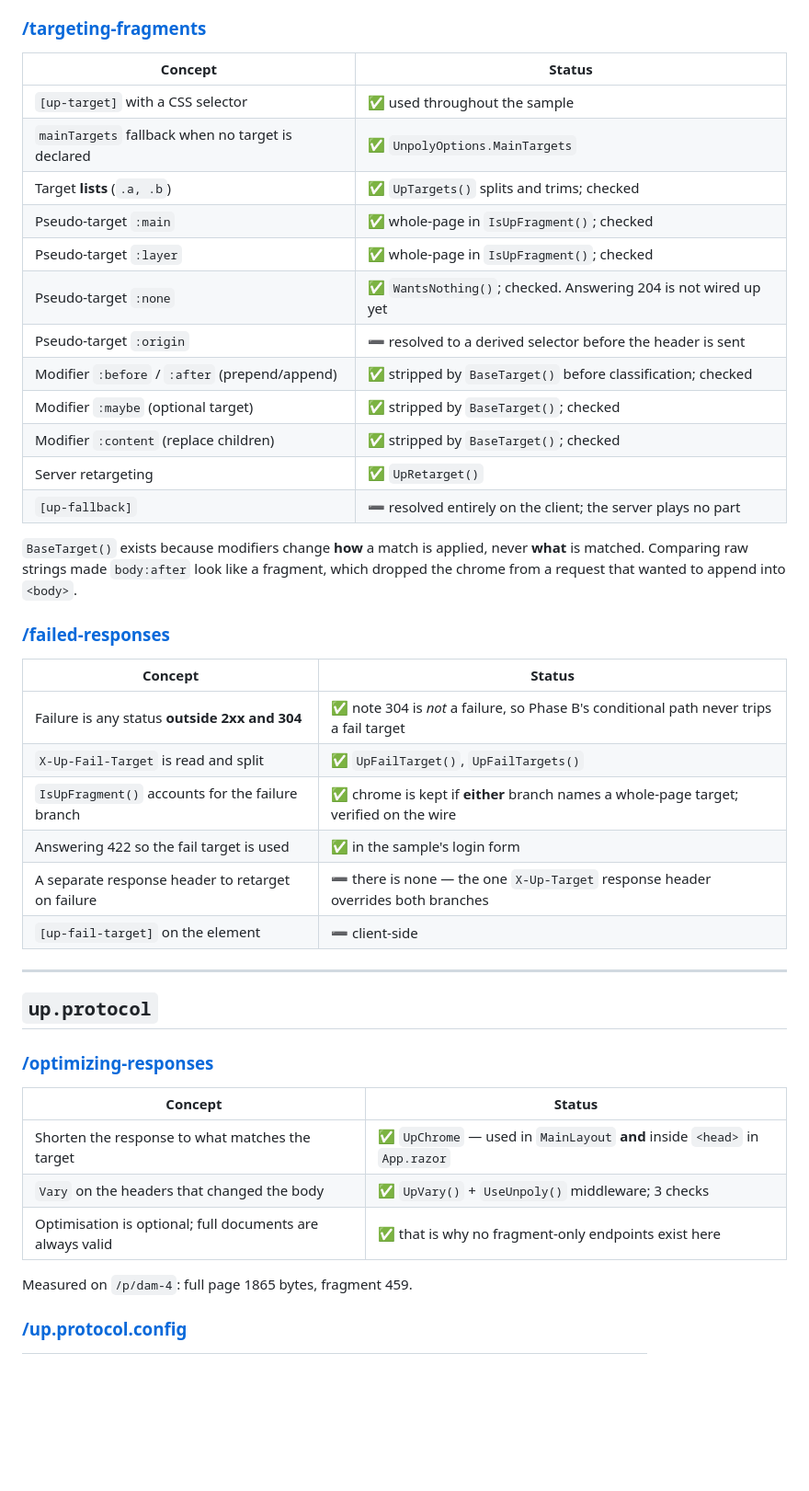
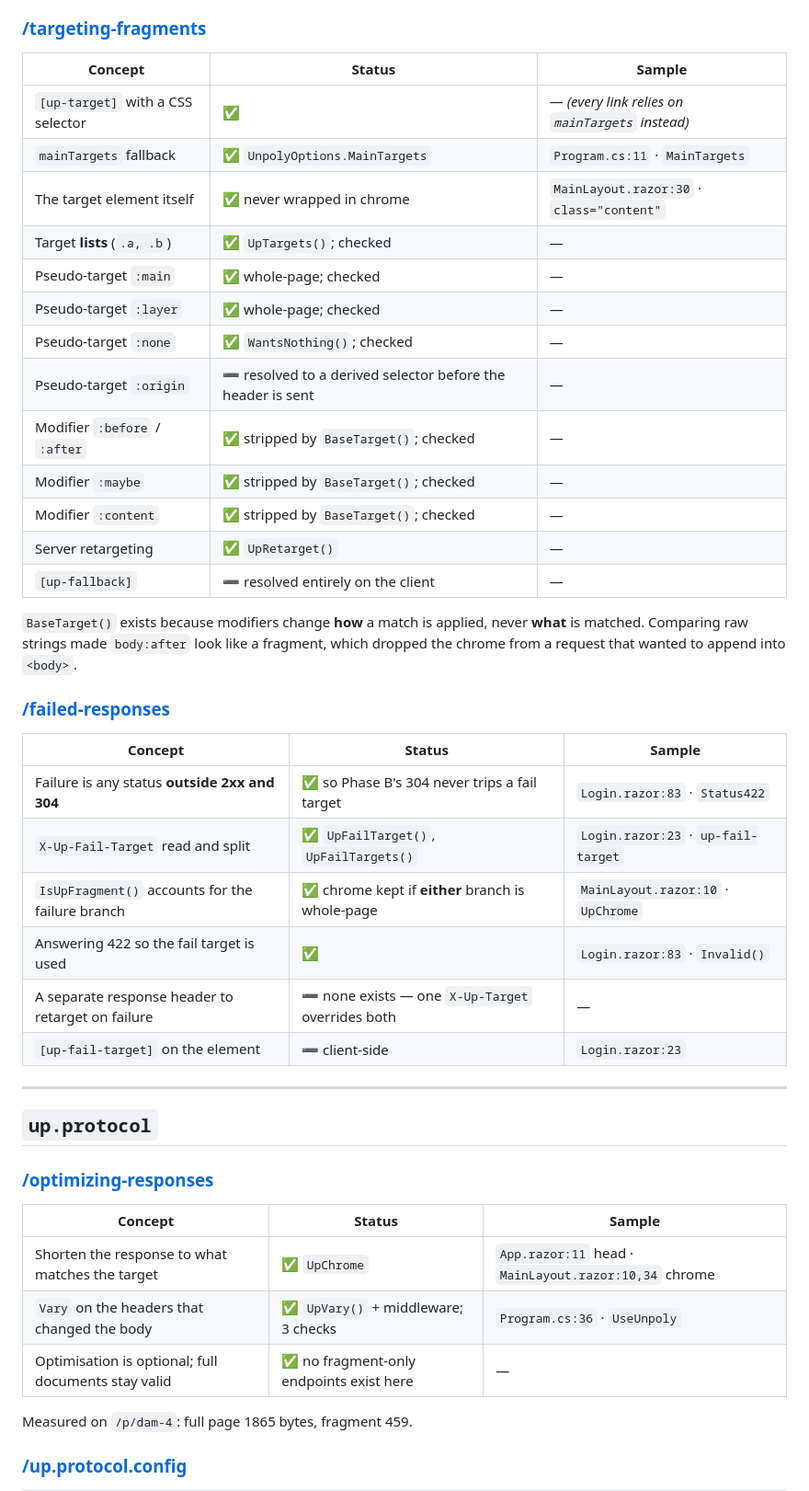
Before and after one commit to chicuong2k3/Unpoly.Blazor, a Markdown page: CONCEPTS.md, the part around one of its changes. Shown at 92% size. Rendered like a GitHub page; blank space fills up the shorter version.

```diff
--- a/CONCEPTS.md
+++ b/CONCEPTS.md
@@ -51,20 +54,21 @@ Both new flags default **off** on purpose:
 
 ### [/targeting-fragments](https://unpoly.com/targeting-fragments)
 
-| Concept | Status |
-|---|---|
-| `[up-target]` with a CSS selector | ✅ used throughout the sample |
-| `mainTargets` fallback when no target is declared | ✅ `UnpolyOptions.MainTargets` |
-| Target **lists** (`.a, .b`) | ✅ `UpTargets()` splits and trims; checked |
-| Pseudo-target `:main` | ✅ whole-page in `IsUpFragment()`; checked |
-| Pseudo-target `:layer` | ✅ whole-page in `IsUpFragment()`; checked |
-| Pseudo-target `:none` | ✅ `WantsNothing()`; checked. Answering 204 is not wired up yet |
-| Pseudo-target `:origin` | ➖ resolved to a derived selector before the header is sent |
-| Modifier `:before` / `:after` (prepend/append) | ✅ stripped by `BaseTarget()` before classification; checked |
-| Modifier `:maybe` (optional target) | ✅ stripped by `BaseTarget()`; checked |
-| Modifier `:content` (replace children) | ✅ stripped by `BaseTarget()`; checked |
-| Server retargeting | ✅ `UpRetarget()` |
-| `[up-fallback]` | ➖ resolved entirely on the client; the server plays no part |
+| Concept | Status | Sample |
+|---|---|---|
+| `[up-target]` with a CSS selector | ✅ | — *(every link relies on `mainTargets` instead)* |
+| `mainTargets` fallback | ✅ `UnpolyOptions.MainTargets` | `Program.cs:11` · `MainTargets` |
+| The target element itself | ✅ never wrapped in chrome | `MainLayout.razor:30` · `class="content"` |
+| Target **lists** (`.a, .b`) | ✅ `UpTargets()`; checked | — |
+| Pseudo-target `:main` | ✅ whole-page; checked | — |
+| Pseudo-target `:layer` | ✅ whole-page; checked | — |
+| Pseudo-target `:none` | ✅ `WantsNothing()`; checked | — |
+| Pseudo-target `:origin` | ➖ resolved to a derived selector before the header is sent | — |
+| Modifier `:before` / `:after` | ✅ stripped by `BaseTarget()`; checked | — |
+| Modifier `:maybe` | ✅ stripped by `BaseTarget()`; checked | — |
+| Modifier `:content` | ✅ stripped by `BaseTarget()`; checked | — |
+| Server retargeting | ✅ `UpRetarget()` | — |
+| `[up-fallback]` | ➖ resolved entirely on the client | — |
 
 `BaseTarget()` exists because modifiers change **how** a match is applied, never **what** is
 matched. Comparing raw strings made `body:after` look like a fragment, which dropped the
@@ -72,14 +76,14 @@ chrome from a request that wanted to append into `<body>`.
 
 ### [/failed-responses](https://unpoly.com/failed-responses)
 
-| Concept | Status |
-|---|---|
-| Failure is any status **outside 2xx and 304** | ✅ note 304 is *not* a failure, so Phase B's conditional path never trips a fail target |
-| `X-Up-Fail-Target` is read and split | ✅ `UpFailTarget()`, `UpFailTargets()` |
-| `IsUpFragment()` accounts for the failure branch | ✅ chrome is kept if **either** branch names a whole-page target; verified on the wire |
-| Answering 422 so the fail target is used | ✅ in the sample's login form |
-| A separate response header to retarget on failure | ➖ there is none — the one `X-Up-Target` response header overrides both branches |
-| `[up-fail-target]` on the element | ➖ client-side |
+| Concept | Status | Sample |
+|---|---|---|
+| Failure is any status **outside 2xx and 304** | ✅ so Phase B's 304 never trips a fail target | `Login.razor:83` · `Status422` |
+| `X-Up-Fail-Target` read and split | ✅ `UpFailTarget()`, `UpFailTargets()` | `Login.razor:23` · `up-fail-target` |
+| `IsUpFragment()` accounts for the failure branch | ✅ chrome kept if **either** branch is whole-page | `MainLayout.razor:10` · `UpChrome` |
+| Answering 422 so the fail target is used | ✅ | `Login.razor:83` · `Invalid()` |
+| A separate response header to retarget on failure | ➖ none exists — one `X-Up-Target` overrides both | — |
+| `[up-fail-target]` on the element | ➖ client-side | `Login.razor:23` |
 
 ---
 
@@ -87,11 +91,11 @@ chrome from a request that wanted to append into `<body>`.
 
 ### [/optimizing-responses](https://unpoly.com/optimizing-responses)
 
-| Concept | Status |
-|---|---|
-| Shorten the response to what matches the target | ✅ `UpChrome` — used in `MainLayout` **and** inside `<head>` in `App.razor` |
-| `Vary` on the headers that changed the body | ✅ `UpVary()` + `UseUnpoly()` middleware; 3 checks |
-| Optimisation is optional; full documents are always valid | ✅ that is why no fragment-only endpoints exist here |
+| Concept | Status | Sample |
+|---|---|---|
+| Shorten the response to what matches the target | ✅ `UpChrome` | `App.razor:11` head · `MainLayout.razor:10,34` chrome |
+| `Vary` on the headers that changed the body | ✅ `UpVary()` + middleware; 3 checks | `Program.cs:36` · `UseUnpoly` |
+| Optimisation is optional; full documents stay valid | ✅ no fragment-only endpoints exist here | — |
 
 Measured on `/p/dam-4`: full page 1865 bytes, fragment 459.
 
```
Also changed, not shown: other parts of CONCEPTS.md (+116 -76 lines), AGENTS.md (+5 -1 lines), TASKS.md (+13 -0 lines).
